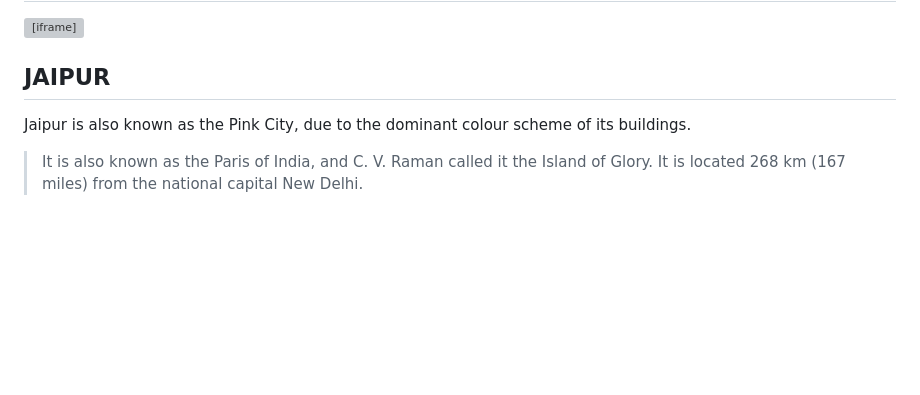
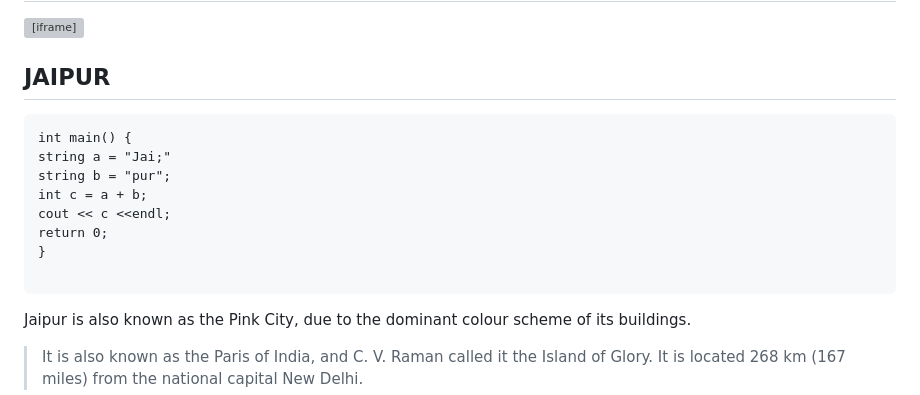
Before and after one commit to Sumeet72/Sumeet72.github.io, a Markdown page: travelling.md, the part around the change. Drawn GitHub-style; blank space fills up the shorter version; grey boxes are pictures that could not be loaded.

````diff
--- a/travelling.md
+++ b/travelling.md
@@ -3,6 +3,16 @@
 <iframe width="560" height="315" src="https://www.youtube.com/embed/QU3TeZxXDls" title="YouTube video player" frameborder="0" allow="accelerometer; autoplay; clipboard-write; encrypted-media; gyroscope; picture-in-picture; web-share" allowfullscreen></iframe>
 
 ## JAIPUR
+```
+int main() {
+string a = "Jai;"
+string b = "pur";
+int c = a + b;
+cout << c <<endl;
+return 0;
+}
+
+```
 Jaipur is also known as the Pink City, due to the dominant colour scheme of its buildings.
 >It is also known as the Paris of India, and C. V. Raman called it the Island of Glory. It is located 268 km (167 miles) from the national capital New Delhi.
 
````
